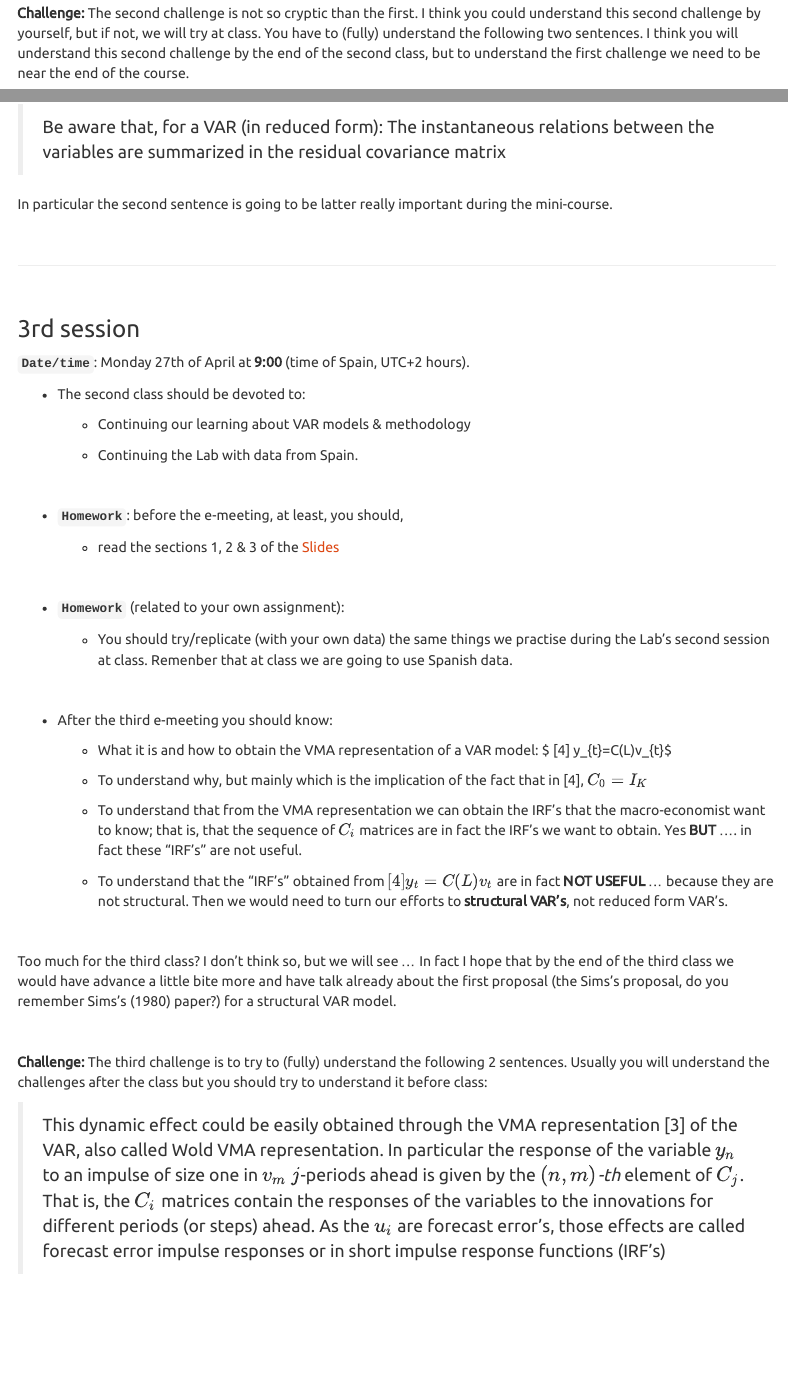
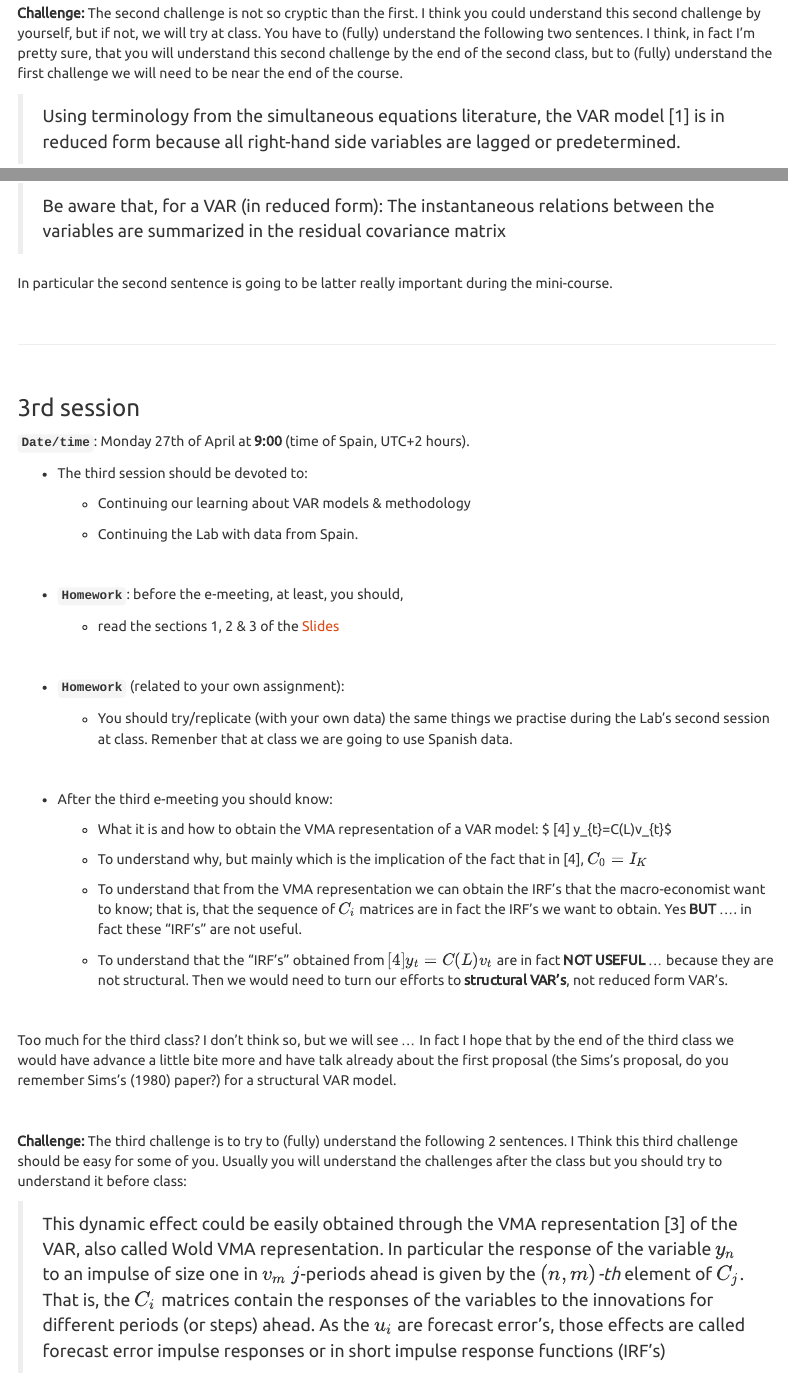
Before and after one commit to perezp44/VAR-models-Macroeconometrics-, an R Markdown document (05-Schedule.Rmd): the page in a window 1100 px wide, from 2670 px down, and a second part further down, joined at a grey line. Rendered offline with R 4.5, knitr and Pandoc, with nearby package versions; a font, style sheet, LaTeX package, included part or bibliography that could not be used is replaced or left out; menus at the side of the page are left out.

Commit message:
second session

```diff
--- a/05-Schedule.Rmd
+++ b/05-Schedule.Rmd
@@ -167,7 +167,7 @@ Too much  for the second class? I don't think so, but we will see ...
 
 <br>
 
-**Challenge:** The second challenge is not so cryptic than the first. I think you could understand this second challenge by yourself, but if not, we will try at class. You have to (fully) understand the following two sentences. I think you will understand this second challenge by the end of the second class, but to understand the first challenge we need to be near the end of the course.
+**Challenge:** The second challenge is not so cryptic than the first. I think you could understand this second challenge by yourself, but if not, we will try at class. You have to (fully) understand the following two sentences. I think, in fact I'm pretty sure, that you will understand this second challenge by the end of the second class, but to (fully) understand the first challenge we will need to be near the end of the course.
 
 
 > Using terminology from the simultaneous equations literature, the VAR model [1] is in reduced form because all right-hand side variables are lagged or predetermined.
@@ -190,7 +190,7 @@ In particular the second sentence is going to be latter really important during
 **`Date/time`**: Monday 27th of April at **9:00** (time of Spain, UTC+2 hours).
 
 
-- The second class should be devoted to:
+- The third session should be devoted to:
 
   - Continuing our learning about VAR models & methodology
 
@@ -230,7 +230,7 @@ Too much  for the third class? I don't think so, but we will see ... In fact I h
 
 <br>
 
-**Challenge:** The third challenge is to try to (fully) understand the following 2 sentences. Usually you will understand the challenges after the class but you should try to understand it before class:
+**Challenge:** The third challenge is to try to (fully) understand the following 2 sentences. I Think this third challenge should be easy for some of you. Usually you will understand the challenges after the class but you should try to understand it before class:
 
 >  This dynamic effect could be easily obtained through the VMA representation [3] of the VAR, also called Wold VMA representation. In particular the response of the variable $y_{n}$ to an impulse of size one in $v_{m}$ $j$-periods ahead is given by the $(n,m)$*-th* element of $C_{j}$. That is, the $C_{i}$ matrices contain the responses of the variables to the innovations for different periods (or steps) ahead. As the $u_{i}$ are forecast error's, those effects are called forecast error impulse responses or in short impulse response functions (IRF's)
 
```
Also changed, not shown: 7 other files.
